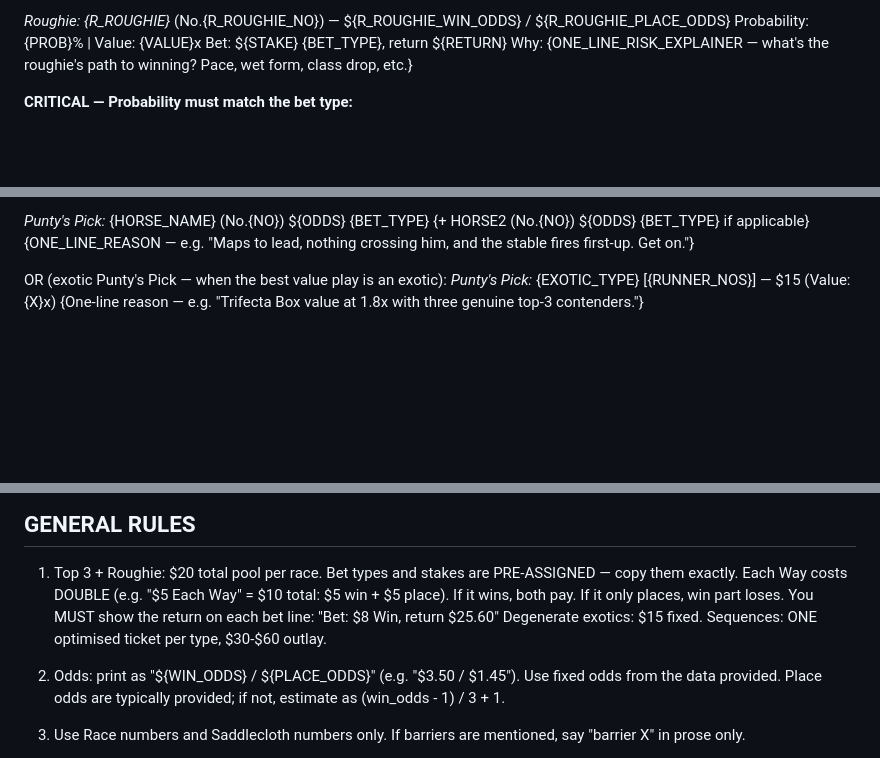
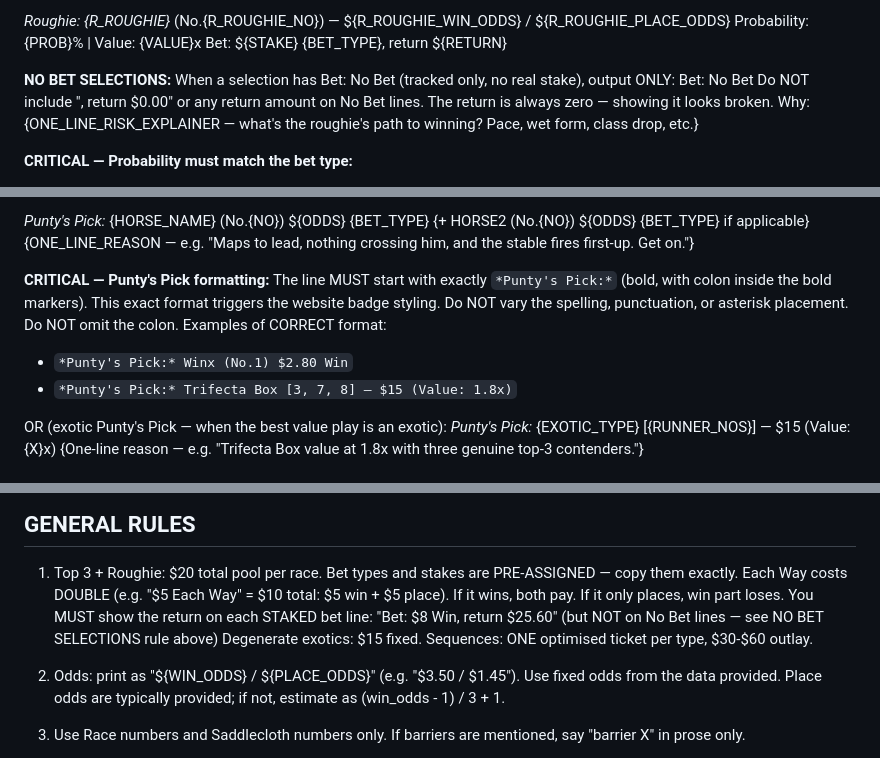
Before and after one commit to PuntyAI/PuntyAI, a Markdown page: prompts/early_mail.md, 3 parts joined by grey strips. Rendered like a GitHub page; blank space fills up the shorter version.

Commit message:
Fix prompt: strip return from No Bet lines, enforce PP format
No Bet selections were showing "Bet: No Bet, return $0.00" — the
prompt now explicitly instructs the AI to omit the return amount.
Punty's Pick format rule strengthened to ensure consistent
`*Punty's Pick:*` output that reliably triggers website badge styling.

Co-Authored-By: Claude Opus 4.6 <noreply@anthropic.com>

```diff
--- a/prompts/early_mail.md
+++ b/prompts/early_mail.md
@@ -69,6 +69,10 @@ Repeat for each race in order:
 *Roughie: {R_ROUGHIE}* (No.{R_ROUGHIE_NO}) — ${R_ROUGHIE_WIN_ODDS} / ${R_ROUGHIE_PLACE_ODDS}
 Probability: {PROB}% | Value: {VALUE}x
 Bet: ${STAKE} {BET_TYPE}, return ${RETURN}
+
+**NO BET SELECTIONS:** When a selection has Bet: No Bet (tracked only, no real stake), output ONLY:
+   Bet: No Bet
+Do NOT include ", return $0.00" or any return amount on No Bet lines. The return is always zero — showing it looks broken.
 Why: {ONE_LINE_RISK_EXPLAINER — what's the roughie's path to winning? Pace, wet form, class drop, etc.}
 
 **CRITICAL — Probability must match the bet type:**
@@ -128,6 +132,10 @@ ALL exotic runners come from your Top 3 + Roughie. The exotic type is chosen by
 
 *Punty's Pick:* {HORSE_NAME} (No.{NO}) ${ODDS} {BET_TYPE} {+ HORSE2 (No.{NO}) ${ODDS} {BET_TYPE} if applicable}
 {ONE_LINE_REASON — e.g. "Maps to lead, nothing crossing him, and the stable fires first-up. Get on."}
+
+**CRITICAL — Punty's Pick formatting:** The line MUST start with exactly `*Punty's Pick:*` (bold, with colon inside the bold markers). This exact format triggers the website badge styling. Do NOT vary the spelling, punctuation, or asterisk placement. Do NOT omit the colon. Examples of CORRECT format:
+- `*Punty's Pick:* Winx (No.1) $2.80 Win`
+- `*Punty's Pick:* Trifecta Box [3, 7, 8] — $15 (Value: 1.8x)`
 
 OR (exotic Punty's Pick — when the best value play is an exotic):
 *Punty's Pick:* {EXOTIC_TYPE} [{RUNNER_NOS}] — $15 (Value: {X}x)
@@ -269,7 +277,7 @@ If no track record data is provided, generate tips normally.
 ## GENERAL RULES
 1) Top 3 + Roughie: $20 total pool per race. Bet types and stakes are PRE-ASSIGNED — copy them exactly.
    Each Way costs DOUBLE (e.g. "$5 Each Way" = $10 total: $5 win + $5 place). If it wins, both pay. If it only places, win part loses.
-   You MUST show the return on each bet line: "Bet: $8 Win, return $25.60"
+   You MUST show the return on each STAKED bet line: "Bet: $8 Win, return $25.60" (but NOT on No Bet lines — see NO BET SELECTIONS rule above)
    Degenerate exotics: $15 fixed. Sequences: ONE optimised ticket per type, $30-$60 outlay.
 2) Odds: print as "${WIN_ODDS} / ${PLACE_ODDS}" (e.g. "$3.50 / $1.45"). Use fixed odds from the data provided. Place odds are typically provided; if not, estimate as (win_odds - 1) / 3 + 1.
 3) Use Race numbers and Saddlecloth numbers only. If barriers are mentioned, say "barrier X" in prose only.
```
